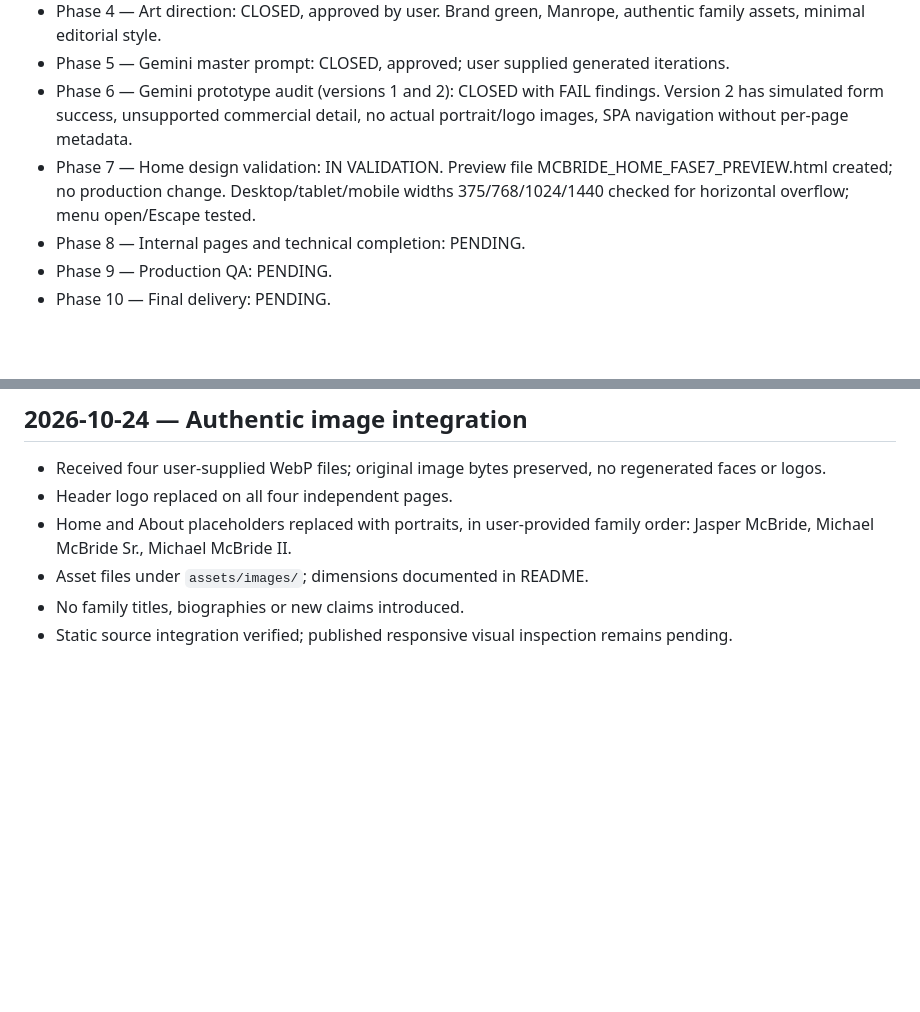
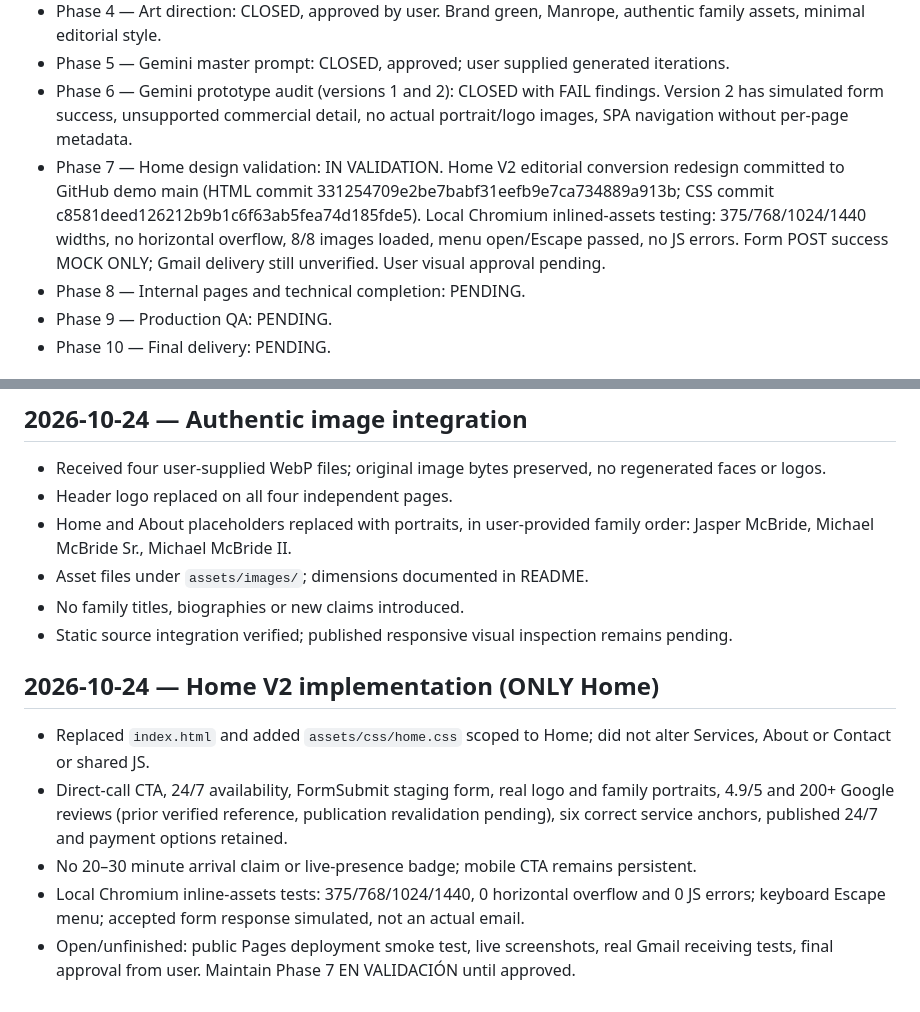
Before and after one commit to atrezzostudiosv-spec/mcbride-sons-plumbing, a Markdown page: ATREZZO-PROJECT-STATUS.md, 2 parts joined by grey strips. Rendered like a GitHub page; blank space fills up the shorter version.

Commit message:
docs: record Home V2 implementation, tests and outstanding approvals

```diff
--- a/ATREZZO-PROJECT-STATUS.md
+++ b/ATREZZO-PROJECT-STATUS.md
@@ -8,7 +8,7 @@ Updated: 2026-10-24
 - Phase 4 — Art direction: CLOSED, approved by user. Brand green, Manrope, authentic family assets, minimal editorial style.
 - Phase 5 — Gemini master prompt: CLOSED, approved; user supplied generated iterations.
 - Phase 6 — Gemini prototype audit (versions 1 and 2): CLOSED with FAIL findings. Version 2 has simulated form success, unsupported commercial detail, no actual portrait/logo images, SPA navigation without per-page metadata.
-- Phase 7 — Home design validation: IN VALIDATION. Preview file MCBRIDE_HOME_FASE7_PREVIEW.html created; no production change. Desktop/tablet/mobile widths 375/768/1024/1440 checked for horizontal overflow; menu open/Escape tested.
+- Phase 7 — Home design validation: IN VALIDATION. Home V2 editorial conversion redesign committed to GitHub demo main (HTML commit 331254709e2be7babf31eefb9e7ca734889a913b; CSS commit c8581deed126212b9b1c6f63ab5fea74d185fde5). Local Chromium inlined-assets testing: 375/768/1024/1440 widths, no horizontal overflow, 8/8 images loaded, menu open/Escape passed, no JS errors. Form POST success MOCK ONLY; Gmail delivery still unverified. User visual approval pending.
 - Phase 8 — Internal pages and technical completion: PENDING.
 - Phase 9 — Production QA: PENDING.
 - Phase 10 — Final delivery: PENDING.
@@ -55,3 +55,10 @@ Updated: 2026-10-24
 - Asset files under `assets/images/`; dimensions documented in README.
 - No family titles, biographies or new claims introduced.
 - Static source integration verified; published responsive visual inspection remains pending.
+
+## 2026-10-24 — Home V2 implementation (ONLY Home)
+- Replaced `index.html` and added `assets/css/home.css` scoped to Home; did not alter Services, About or Contact or shared JS.
+- Direct-call CTA, 24/7 availability, FormSubmit staging form, real logo and family portraits, 4.9/5 and 200+ Google reviews (prior verified reference, publication revalidation pending), six correct service anchors, published 24/7 and payment options retained.
+- No 20–30 minute arrival claim or live-presence badge; mobile CTA remains persistent.
+- Local Chromium inline-assets tests: 375/768/1024/1440, 0 horizontal overflow and 0 JS errors; keyboard Escape menu; accepted form response simulated, not an actual email.
+- Open/unfinished: public Pages deployment smoke test, live screenshots, real Gmail receiving tests, final approval from user. Maintain Phase 7 EN VALIDACIÓN until approved.
```
